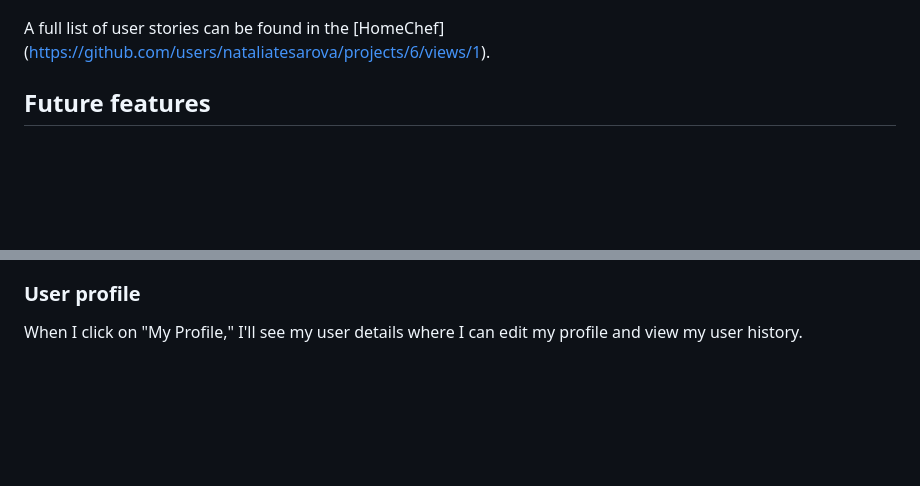
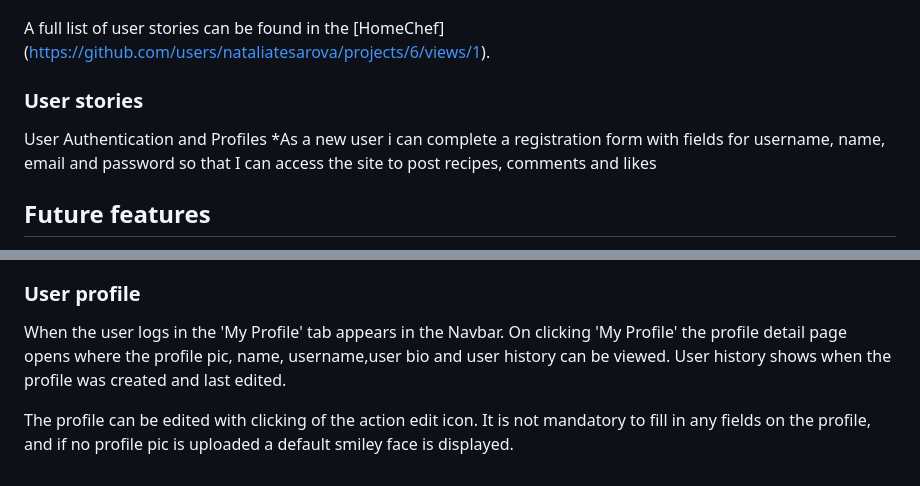
Before and after one commit to nataliatesarova/project-four, a Markdown page: README.md, 2 parts joined by grey strips. Drawn GitHub-style; blank space fills up the shorter version.

Commit message:
Add user profile to readme

```diff
--- a/README.md
+++ b/README.md
@@ -42,6 +42,15 @@ Additionally, 4 Epics were initiated and expanded into 20 User Stories. Each of
 
 A full list of user stories can be found in the [HomeChef] (https://github.com/users/nataliatesarova/projects/6/views/1).
 
+### User stories
+
+User Authentication and Profiles
+*As a new user i can complete a registration form with fields for username, name, email and password so that I can access the site to post recipes, comments and likes
+
+
+
+
+
 ## Future features
 Allow the user to save a draft version of a recipe to edit and complete at a later time.
 Bio to be available for all registered users to view
@@ -68,4 +77,6 @@ During registration the user must complete all the required fields: username, fi
 The registered and logged in user will have the option to add a recipe by clicking on the ‘Add new recipe’ option on the navigation bar. The user must enter the fields for Title, Description, Ingredients and Method. If the user does not enter all off these fields and click the submission ‘Create Recipe’ button a ‘Please fill in this field’ prompt will appear. Submitting an image is optional. If no image is submitted a default tomato image will be displayed. The user can designate the recipe post as draft or published and the click the ‘Create Recipe’ button, which will return the user to the homepage with the appearance of a ‘Recipe created successfully’ notice. Draft posts allows the admin to plan publication date and help with editing before publication. If the user designates the recipe as published, admin must first approve it before the recipe appears to the public.
 
 ### User profile
-When I click on "My Profile," I'll see my user details where I can edit my profile and view my user history.
+When the user logs in the 'My Profile' tab appears in the Navbar. On clicking 'My Profile' the profile detail page opens where the profile pic, name, username,user bio and user history can be viewed. User history shows when the profile was created and last edited.
+
+The profile can be edited with clicking of the action edit icon. It is not mandatory to fill in any fields on the profile, and if no profile pic is uploaded a default smiley face is displayed.
```
